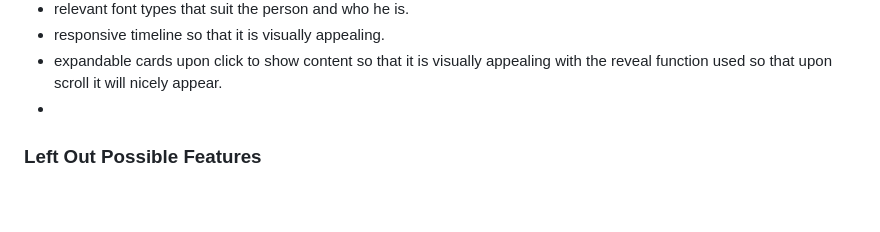
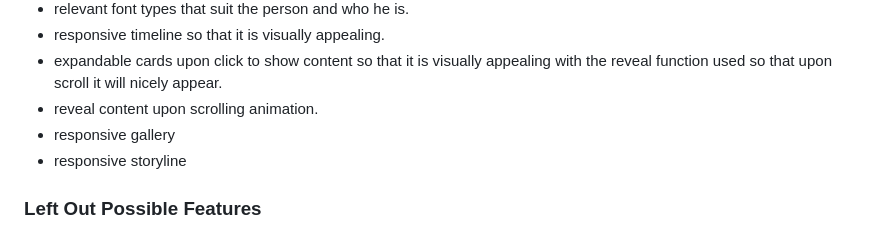
Before and after one commit to yongkaiyu/FEDAssignment1, a Markdown page: README.md, the part around the change. Drawn GitHub-style; blank space fills up the shorter version.

Commit message:
adding more features to README

```diff
--- a/README.md
+++ b/README.md
@@ -33,7 +33,9 @@ After some changes here and there, I conclude to Home, Story, Football, Gallery,
  - relevant font types that suit the person and who he is.
  - responsive timeline so that it is visually appealing.
  - expandable cards upon click to show content so that it is visually appealing with the reveal function used so that upon scroll it will nicely appear.
- -
+ - reveal content upon scrolling animation.
+ - responsive gallery
+ - responsive storyline
  ### Left Out Possible Features
  - Footer for Social Media
  - Dropdown for Records by Maldini
```
